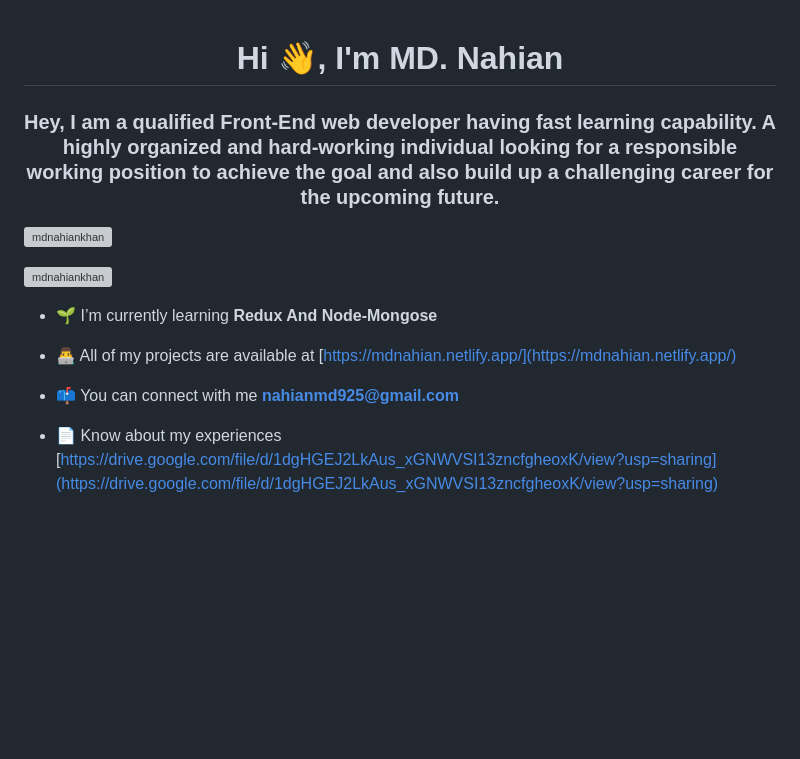
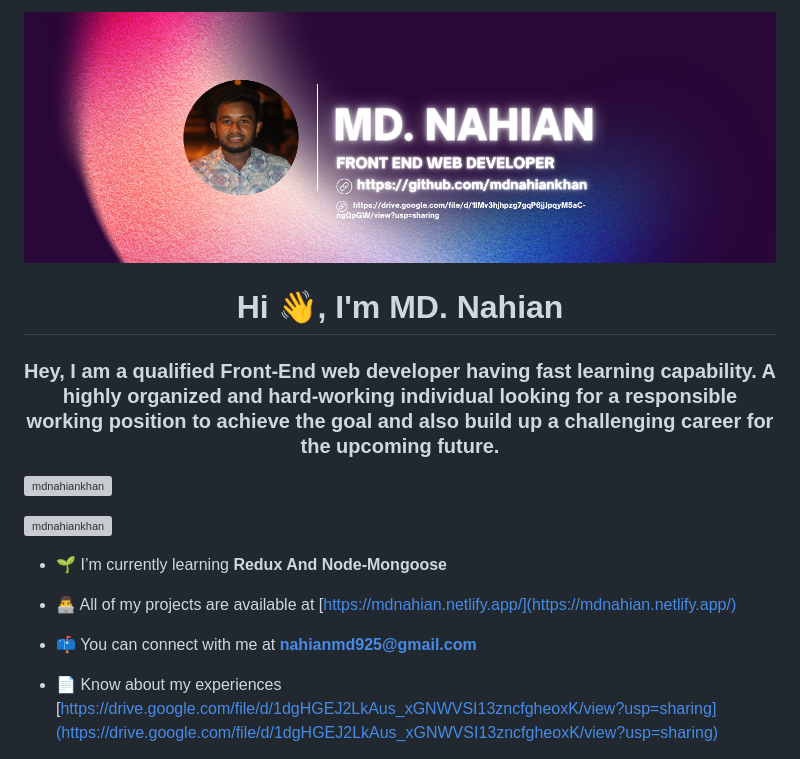
Before and after one commit to mdnahiankhan/mdnahiankhan, a Markdown page: README.md, the part around the change. Drawn GitHub-style; blank space fills up the shorter version; grey boxes are pictures that could not be loaded.

Commit message:
Update README.md
Add banner picture

```diff
--- a/README.md
+++ b/README.md
@@ -1,3 +1,4 @@
+![logo](https://github.com/mdnahiankhan/mdnahiankhan/blob/main/Nahian%20Cover-pics%20for%20github.png)
 <h1 align="center">Hi 👋, I'm MD. Nahian</h1>
 <h3 align="center">Hey, I am a qualified Front-End web developer having fast learning capability. A highly organized and hard-working individual looking for a responsible working position to achieve the goal and also build up a challenging career for the upcoming future.</h3>
 
@@ -5,11 +6,11 @@
 
 <p align="left"> <a href="https://github.com/ryo-ma/github-profile-trophy"><img src="https://github-profile-trophy.vercel.app/?username=mdnahiankhan" alt="mdnahiankhan" /></a> </p>
 
-- 🌱 I’m currently learning **Redux And Node-Mongose**
+- 🌱 I’m currently learning **Redux And Node-Mongoose**
 
 - 👨‍💻 All of my projects are available at [https://mdnahian.netlify.app/](https://mdnahian.netlify.app/)
 
-- 📫 You can connect with me **nahianmd925@gmail.com**
+- 📫 You can connect with me at **nahianmd925@gmail.com**
 
 - 📄 Know about my experiences [https://drive.google.com/file/d/1dgHGEJ2LkAus_xGNWVSI13zncfgheoxK/view?usp=sharing](https://drive.google.com/file/d/1dgHGEJ2LkAus_xGNWVSI13zncfgheoxK/view?usp=sharing)
 
```
